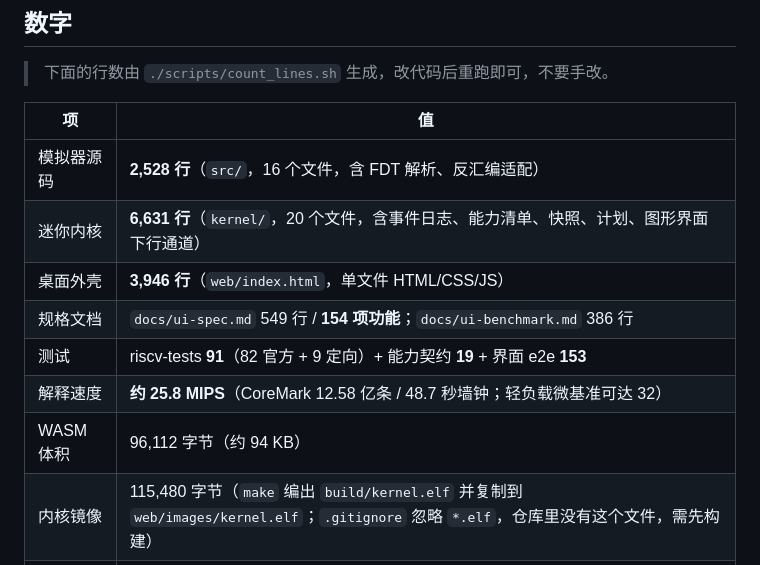
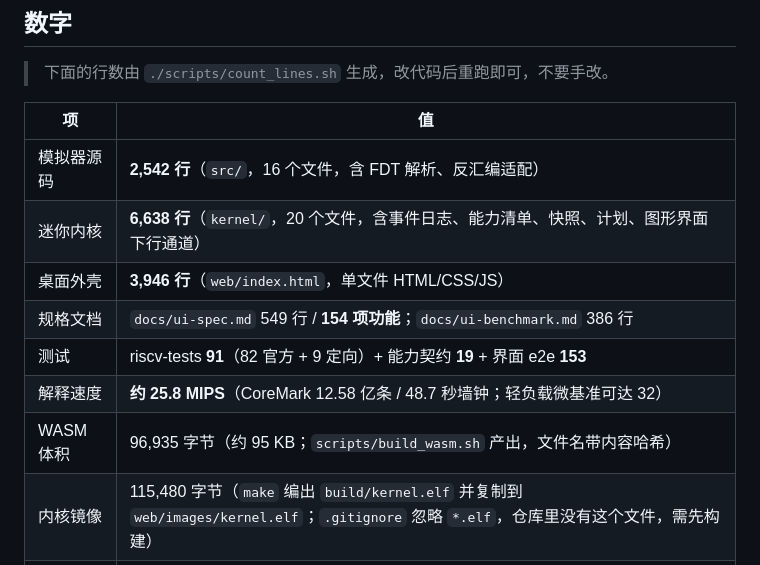
Before and after one commit to zhangjingtong000/rvsim, a Markdown page: README.md, the part around one of its changes. GitHub-like rendering.

```diff
--- a/README.md
+++ b/README.md
@@ -101,13 +114,13 @@ make deps && make -j4
 
 | 项 | 值 |
 |---|---|
-| 模拟器源码 | **2,528 行**（`src/`，16 个文件，含 FDT 解析、反汇编适配） |
-| 迷你内核 | **6,631 行**（`kernel/`，20 个文件，含事件日志、能力清单、快照、计划、图形界面下行通道） |
+| 模拟器源码 | **2,542 行**（`src/`，16 个文件，含 FDT 解析、反汇编适配） |
+| 迷你内核 | **6,638 行**（`kernel/`，20 个文件，含事件日志、能力清单、快照、计划、图形界面下行通道） |
 | 桌面外壳 | **3,946 行**（`web/index.html`，单文件 HTML/CSS/JS） |
 | 规格文档 | `docs/ui-spec.md` 549 行 / **154 项功能**；`docs/ui-benchmark.md` 386 行 |
 | 测试 | riscv-tests **91**（82 官方 + 9 定向）+ 能力契约 **19** + 界面 e2e **153** |
 | 解释速度 | **约 25.8 MIPS**（CoreMark 12.58 亿条 / 48.7 秒墙钟；轻负载微基准可达 32） |
-| WASM 体积 | 96,112 字节（约 94 KB） |
+| WASM 体积 | 96,935 字节（约 95 KB；`scripts/build_wasm.sh` 产出，文件名带内容哈希） |
 | 内核镜像 | 115,480 字节（`make` 编出 `build/kernel.elf` 并复制到 `web/images/kernel.elf`；`.gitignore` 忽略 `*.elf`，仓库里没有这个文件，需先构建） |
 | Linux 启动 | 6.1.14，约 3 亿条指令到 shell |
 
```
Also changed, not shown: other parts of README.md (+56 -9 lines), bench/README.md (+8 -9 lines), docs/ai-guide.md (+47 -45 lines), docs/screenshots/desktop.png (added), docs/screenshots/monitor.png (added), docs/screenshots/terminal.png (added), 3 other files.
